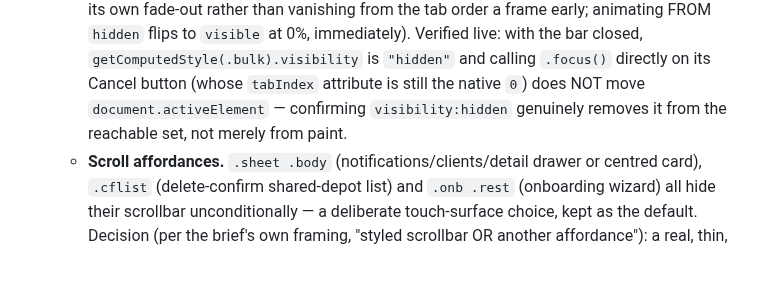
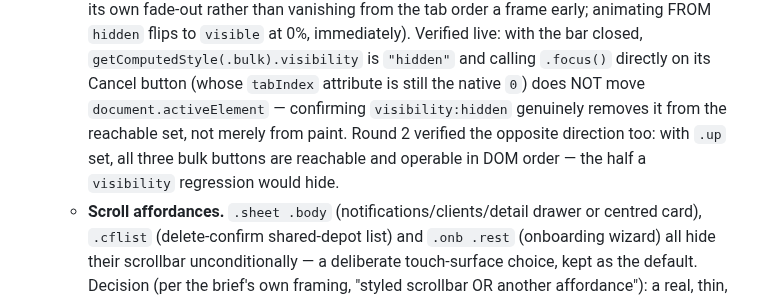
Before and after one commit to Riviera822/steamkeep, a Markdown page: docs/WORKPACKAGES.md, the part around the change. Rendered like a GitHub page; blank space fills up the shorter version.

```diff
--- a/docs/WORKPACKAGES.md
+++ b/docs/WORKPACKAGES.md
@@ -869,7 +869,10 @@ entry in this register): one new divergence lands in this package.
     `"hidden"` and calling `.focus()` directly on its Cancel button (whose
     `tabIndex` attribute is still the native `0`) does NOT move
     `document.activeElement` — confirming `visibility:hidden` genuinely
-    removes it from the reachable set, not merely from paint.
+    removes it from the reachable set, not merely from paint. Round 2
+    verified the opposite direction too: with `.up` set, all three bulk
+    buttons are reachable and operable in DOM order — the half a
+    `visibility` regression would hide.
   - **Scroll affordances.** `.sheet .body` (notifications/clients/detail
     drawer or centred card), `.cflist` (delete-confirm shared-depot list)
     and `.onb .rest` (onboarding wizard) all hide their scrollbar
```
Also changed, not shown: docs/PROJECT_PLAN.md (+9 -1 lines).
